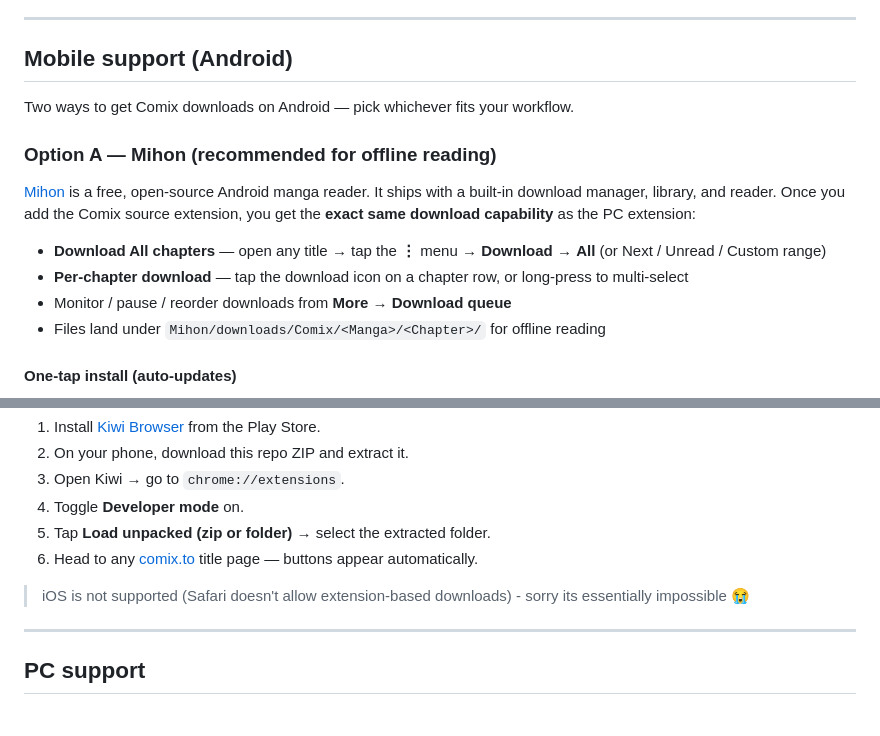
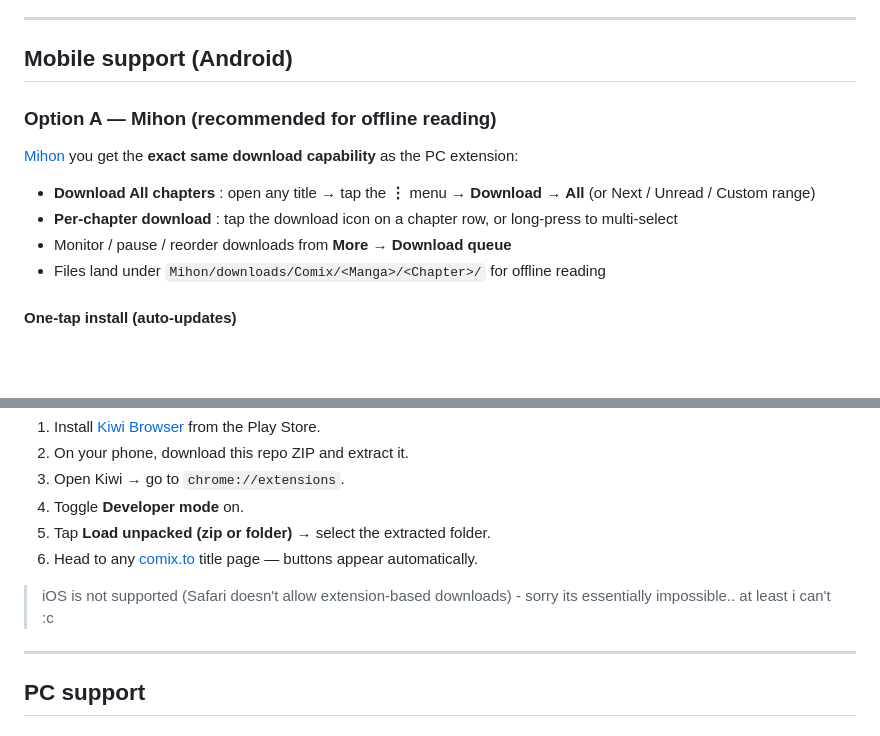
Before and after one commit to N3uralCreativity/comix-downloader, a Markdown page: README.md, 2 parts joined by grey strips. Rendered like a GitHub page; blank space fills up the shorter version.

```diff
--- a/README.md
+++ b/README.md
@@ -47,14 +47,12 @@ Each chapter gets its own download button right in the list.
 
 ## Mobile support (Android)
 
-Two ways to get Comix downloads on Android — pick whichever fits your workflow.
-
 ### Option A — Mihon (recommended for offline reading)
 
-[Mihon](https://mihon.app/) is a free, open-source Android manga reader. It ships with a built-in download manager, library, and reader. Once you add the Comix source extension, you get the **exact same download capability** as the PC extension:
+[Mihon](https://mihon.app/) you get the **exact same download capability** as the PC extension:
 
-- **Download All chapters** — open any title → tap the **⋮** menu → **Download** → **All** (or Next / Unread / Custom range)
-- **Per-chapter download** — tap the download icon on a chapter row, or long-press to multi-select
+- **Download All chapters** : open any title → tap the **⋮** menu → **Download** → **All** (or Next / Unread / Custom range)
+- **Per-chapter download** : tap the download icon on a chapter row, or long-press to multi-select
 - Monitor / pause / reorder downloads from **More → Download queue**
 - Files land under `Mihon/downloads/Comix/<Manga>/<Chapter>/` for offline reading
 
@@ -88,7 +86,7 @@ If you specifically want the in-page buttons that the desktop extension provides
 5. Tap **Load unpacked (zip or folder)** → select the extracted folder.
 6. Head to any [comix.to](https://comix.to) title page — buttons appear automatically.
 
-> iOS is not supported (Safari doesn't allow extension-based downloads) - sorry its essentially impossible 😭
+> iOS is not supported (Safari doesn't allow extension-based downloads) - sorry its essentially impossible.. at least i can't :c
 
 ---
 ## PC support
```
